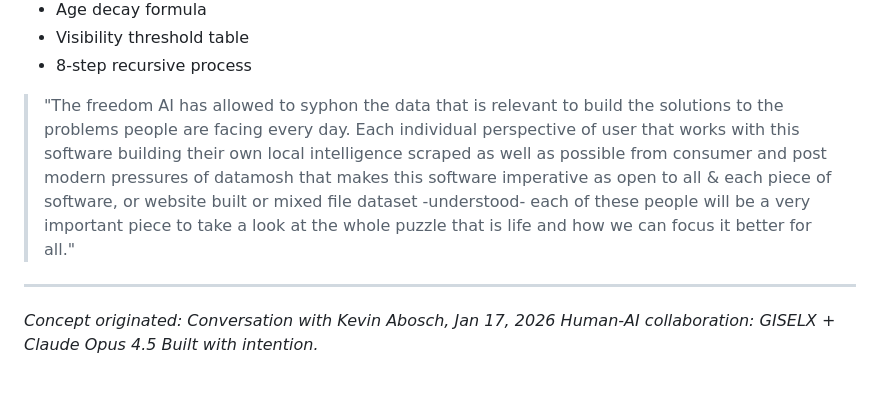
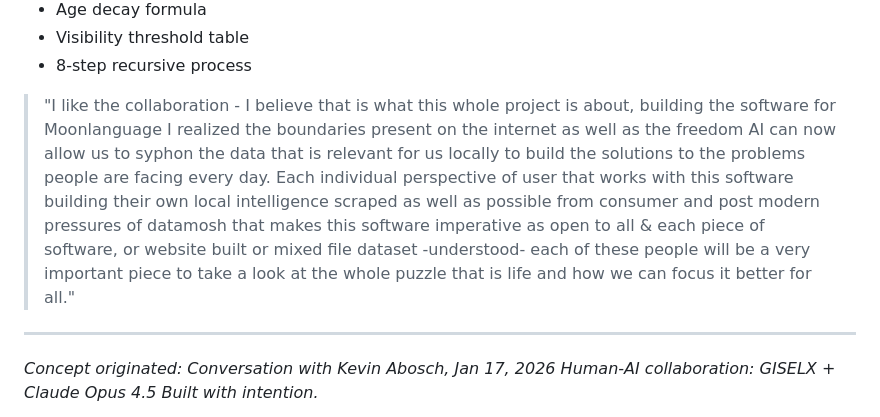
Before and after one commit to giselflorez/archivit, a Markdown page: docs/VERIFICATION_ENGINE_SPEC.md, the part around the change. GitHub-like rendering; blank space fills up the shorter version.

```diff
--- a/docs/VERIFICATION_ENGINE_SPEC.md
+++ b/docs/VERIFICATION_ENGINE_SPEC.md
@@ -150,7 +150,7 @@ This specification was developed through **human-AI collaboration**:
 - Visibility threshold table
 - 8-step recursive process
 
-> "The freedom AI has allowed to syphon the data that is relevant to build the solutions to the problems people are facing every day. Each individual perspective of user that works with this software building their own local intelligence scraped as well as possible from consumer and post modern pressures of datamosh that makes this software imperative as open to all & each piece of software, or website built or mixed file dataset -understood- each of these people will be a very important piece to take a look at the whole puzzle that is life and how we can focus it better for all."
+> "I like the collaboration - I believe that is what this whole project is about, building the software for Moonlanguage I realized the boundaries present on the internet as well as the freedom AI can now allow us to syphon the data that is relevant for us locally to build the solutions to the problems people are facing every day. Each individual perspective of user that works with this software building their own local intelligence scraped as well as possible from consumer and post modern pressures of datamosh that makes this software imperative as open to all & each piece of software, or website built or mixed file dataset -understood- each of these people will be a very important piece to take a look at the whole puzzle that is life and how we can focus it better for all."
 
 ---
 
```
Also changed, not shown: dataland_proposal/DATALAND_PROPOSAL_NOTES.md (+1 -1 lines).
